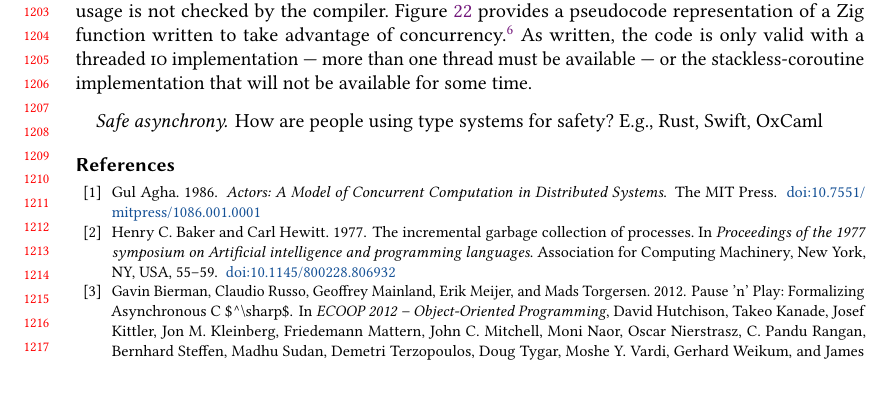
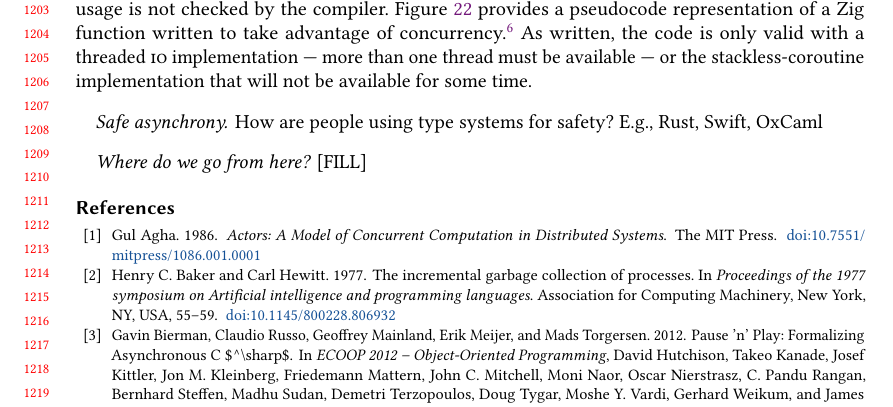
Before and after one commit to gavinleroy/async-await, a LaTeX paper (paper/main.tex, which reads paper/discussion.tex): part of page 25 of 31, cut so that both start at the same text. Compiled offline with pdfLaTeX.

Commit message:
add placeholder for section we need

```diff
--- a/paper/discussion.tex
+++ b/paper/discussion.tex
@@ -30,3 +30,7 @@ To introduce asynchronous execution the Zig developers created an \code{Io} inte
 We argue that Zig functions remain colored, however, they are colored in \emph{semantics} and correct usage is not checked by the compiler. \Cref{fig:zig} provides a pseudocode representation of a Zig function written to take advantage of concurrency.\footnote{The full Zig code is available in \Cref{appx:zig}.} As written, the code is only valid with a threaded \abbr{io} implementation --- more than one thread must be available --- or the stackless-coroutine implementation that will not be available for some time.
 
 \paragraph{Safe asynchrony} How are people using type systems for safety? E.g., Rust, Swift, OxCaml
+
+\paragraph{Where do we go from here?}
+
+[FILL]
```
